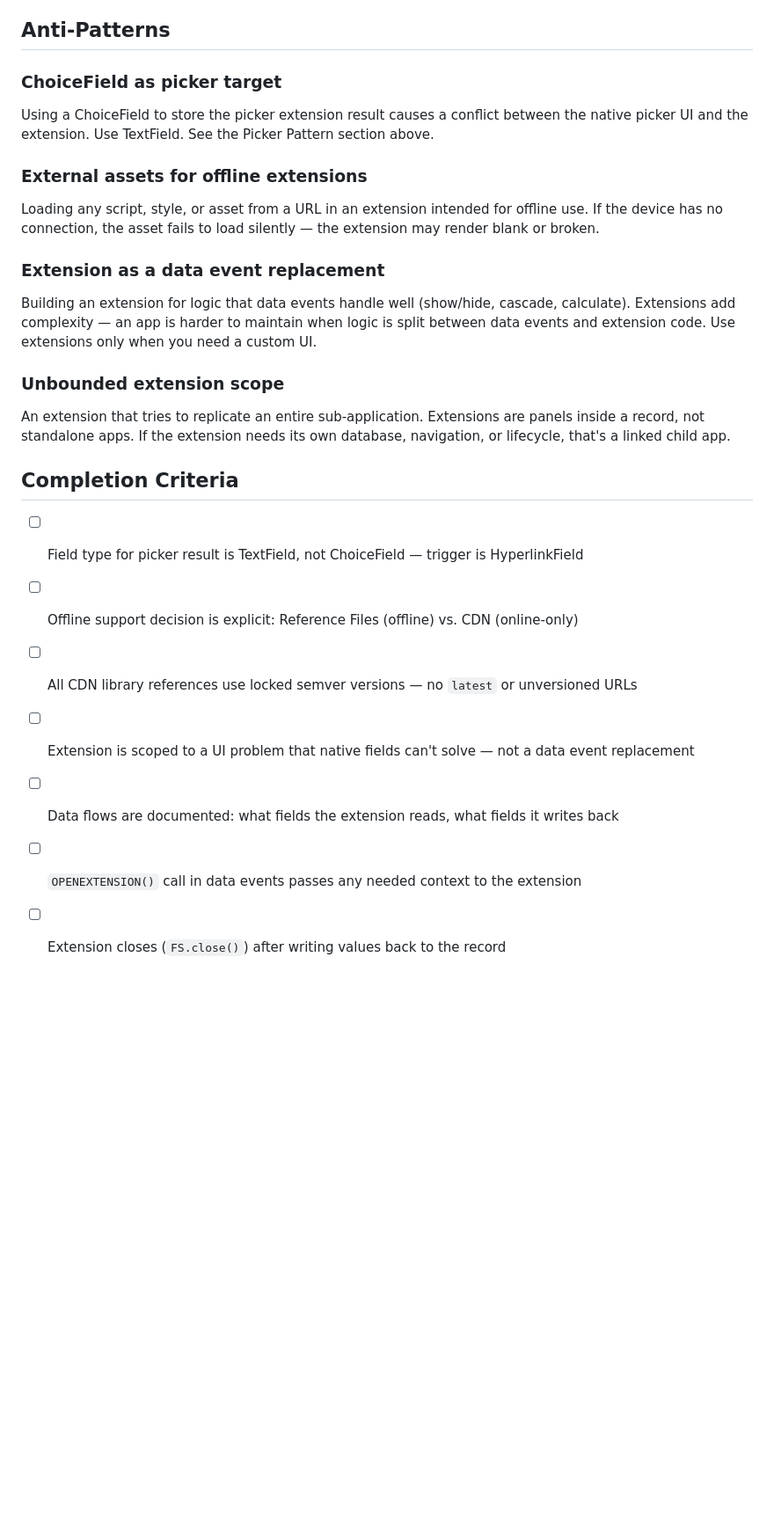
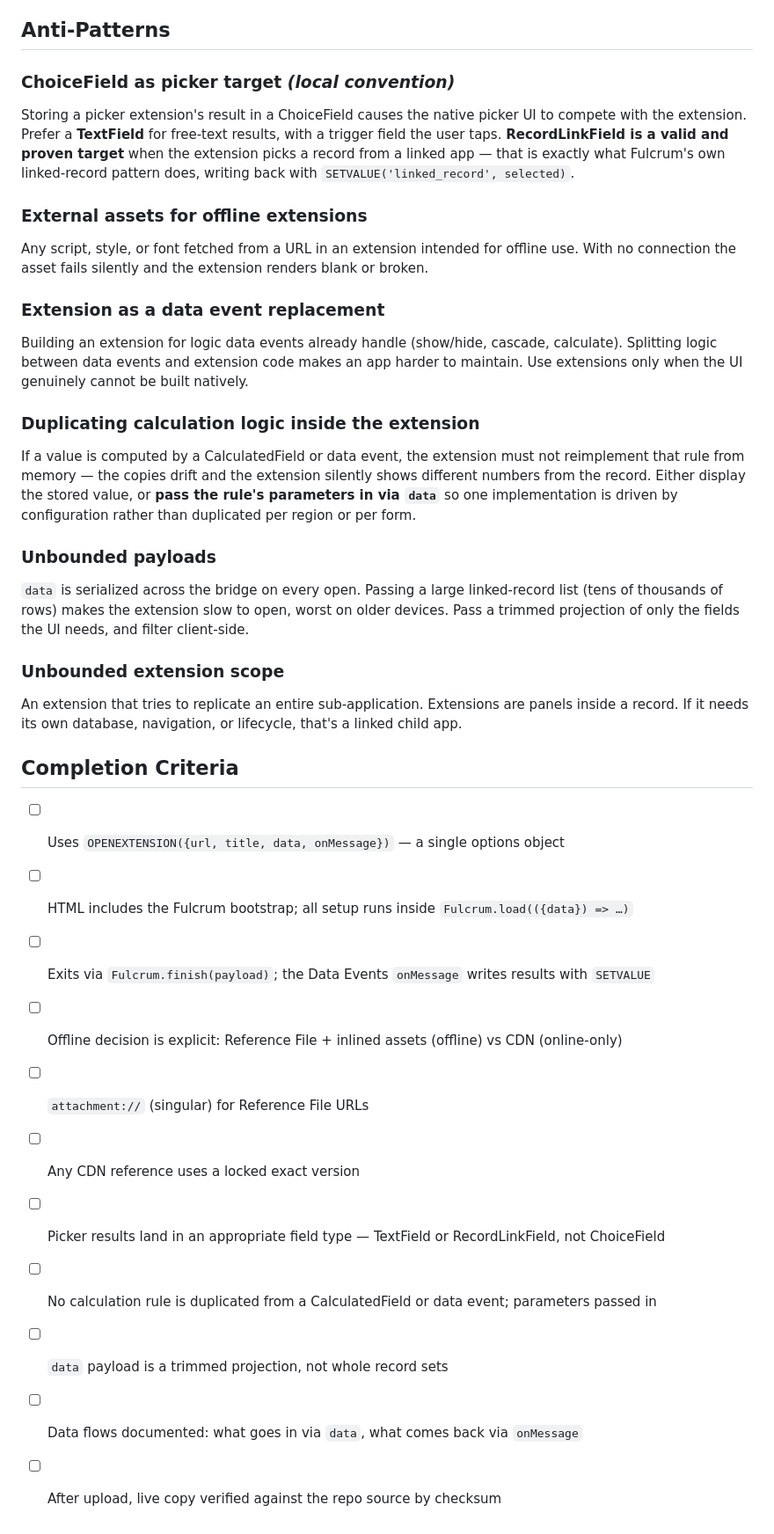
Before and after one commit to fulcrumapp/fulcrum-ai-toolkit, a Markdown page: skills/fulcrum-app-extensions/SKILL.md, the part around one of its changes. Shown at 88% size. Rendered like a GitHub page; blank space fills up the shorter version.

```diff
--- a/skills/fulcrum-app-extensions/SKILL.md
+++ b/skills/fulcrum-app-extensions/SKILL.md
@@ -199,23 +180,46 @@ Do not treat the MCP commands above as prerequisites; they are an automation pat
 ## Anti-Patterns
 
-### ChoiceField as picker target
-Using a ChoiceField to store the picker extension result causes a conflict between the native picker UI and the extension. Use TextField. See the Picker Pattern section above.
+### ChoiceField as picker target *(local convention)*
+Storing a picker extension's result in a ChoiceField causes the native picker UI to compete with the
+extension. Prefer a **TextField** for free-text results, with a trigger field the user taps.
+**RecordLinkField is a valid and proven target** when the extension picks a record from a linked app
+— that is exactly what Fulcrum's own linked-record pattern does, writing back with
+`SETVALUE('linked_record', selected)`.
 
 ### External assets for offline extensions
-Loading any script, style, or asset from a URL in an extension intended for offline use. If the device has no connection, the asset fails to load silently — the extension may render blank or broken.
+Any script, style, or font fetched from a URL in an extension intended for offline use. With no
+connection the asset fails silently and the extension renders blank or broken.
 
 ### Extension as a data event replacement
-Building an extension for logic that data events handle well (show/hide, cascade, calculate). Extensions add complexity — an app is harder to maintain when logic is split between data events and extension code. Use extensions only when you need a custom UI.
+Building an extension for logic data events already handle (show/hide, cascade, calculate). Splitting
+logic between data events and extension code makes an app harder to maintain. Use extensions only
+when the UI genuinely cannot be built natively.
+
+### Duplicating calculation logic inside the extension
+If a value is computed by a CalculatedField or data event, the extension must not reimplement that
+rule from memory — the copies drift and the extension silently shows different numbers from the
+record. Either display the stored value, or **pass the rule's parameters in via `data`** so one
+implementation is driven by configuration rather than duplicated per region or per form.
+
+### Unbounded payloads
+`data` is serialized across the bridge on every open. Passing a large linked-record list (tens of
+thousands of rows) makes the extension slow to open, worst on older devices. Pass a trimmed
+projection of only the fields the UI needs, and filter client-side.
 
 ### Unbounded extension scope
-An extension that tries to replicate an entire sub-application. Extensions are panels inside a record, not standalone apps. If the extension needs its own database, navigation, or lifecycle, that's a linked child app.
+An extension that tries to replicate an entire sub-application. Extensions are panels inside a
+record. If it needs its own database, navigation, or lifecycle, that's a linked child app.
 
 ## Completion Criteria
 
-- [ ] Field type for picker result is TextField, not ChoiceField — trigger is HyperlinkField
-- [ ] Offline support decision is explicit: Reference Files (offline) vs. CDN (online-only)
-- [ ] All CDN library references use locked semver versions — no `latest` or unversioned URLs
-- [ ] Extension is scoped to a UI problem that native fields can't solve — not a data event replacement
-- [ ] Data flows are documented: what fields the extension reads, what fields it writes back
-- [ ] `OPENEXTENSION()` call in data events passes any needed context to the extension
-- [ ] Extension closes (`FS.close()`) after writing values back to the record
+- [ ] Uses `OPENEXTENSION({url, title, data, onMessage})` — a single options object
+- [ ] HTML includes the Fulcrum bootstrap; all setup runs inside `Fulcrum.load(({data}) => …)`
+- [ ] Exits via `Fulcrum.finish(payload)`; the Data Events `onMessage` writes results with `SETVALUE`
+- [ ] Offline decision is explicit: Reference File + inlined assets (offline) vs CDN (online-only)
+- [ ] `attachment://` (singular) for Reference File URLs
+- [ ] Any CDN reference uses a locked exact version
+- [ ] Picker results land in an appropriate field type — TextField or RecordLinkField, not ChoiceField
+- [ ] No calculation rule is duplicated from a CalculatedField or data event; parameters passed in
+- [ ] `data` payload is a trimmed projection, not whole record sets
+- [ ] Data flows documented: what goes in via `data`, what comes back via `onMessage`
+- [ ] After upload, live copy verified against the repo source by checksum
```
Also changed, not shown: other parts of skills/fulcrum-app-extensions/SKILL.md (+110 -129 lines).
